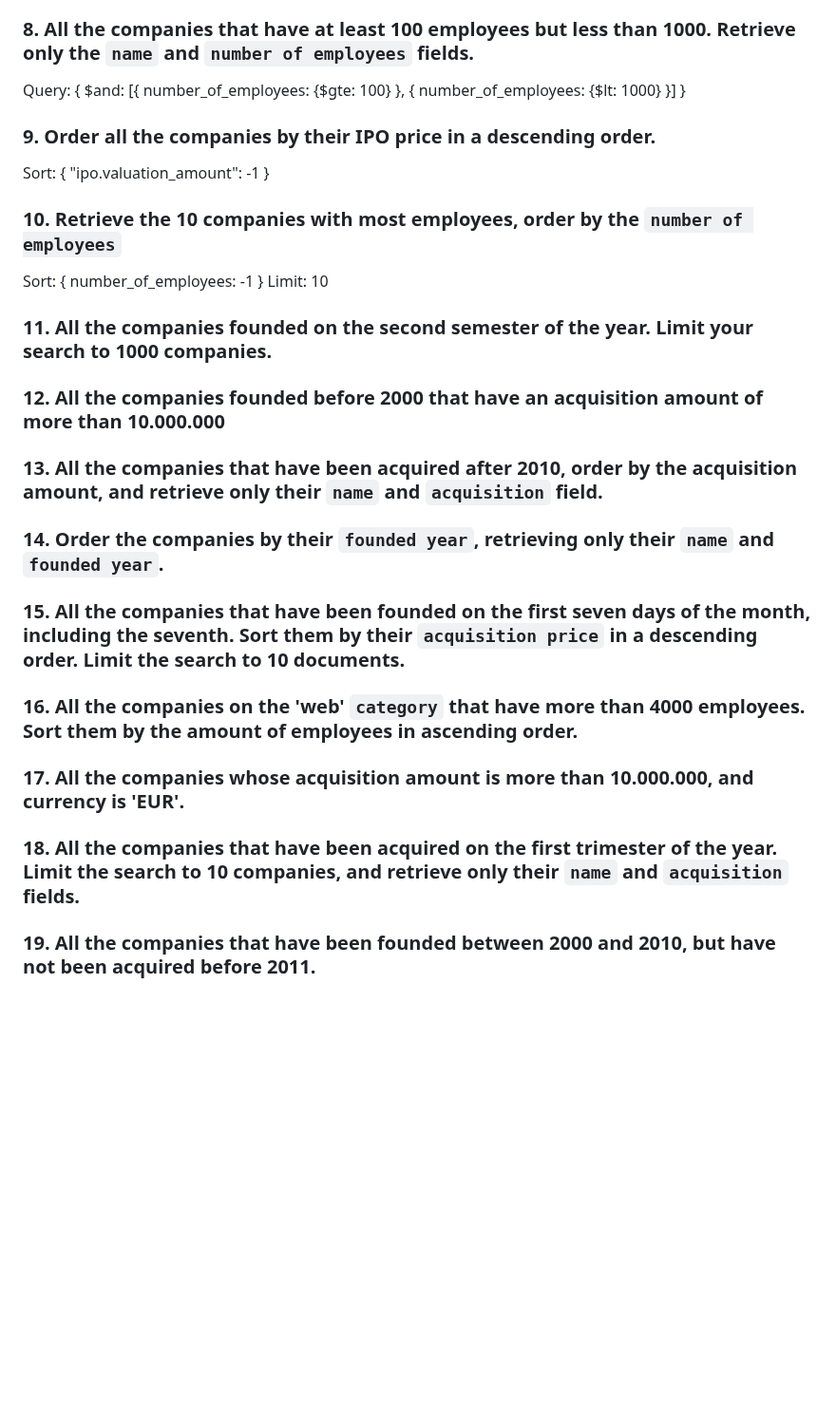
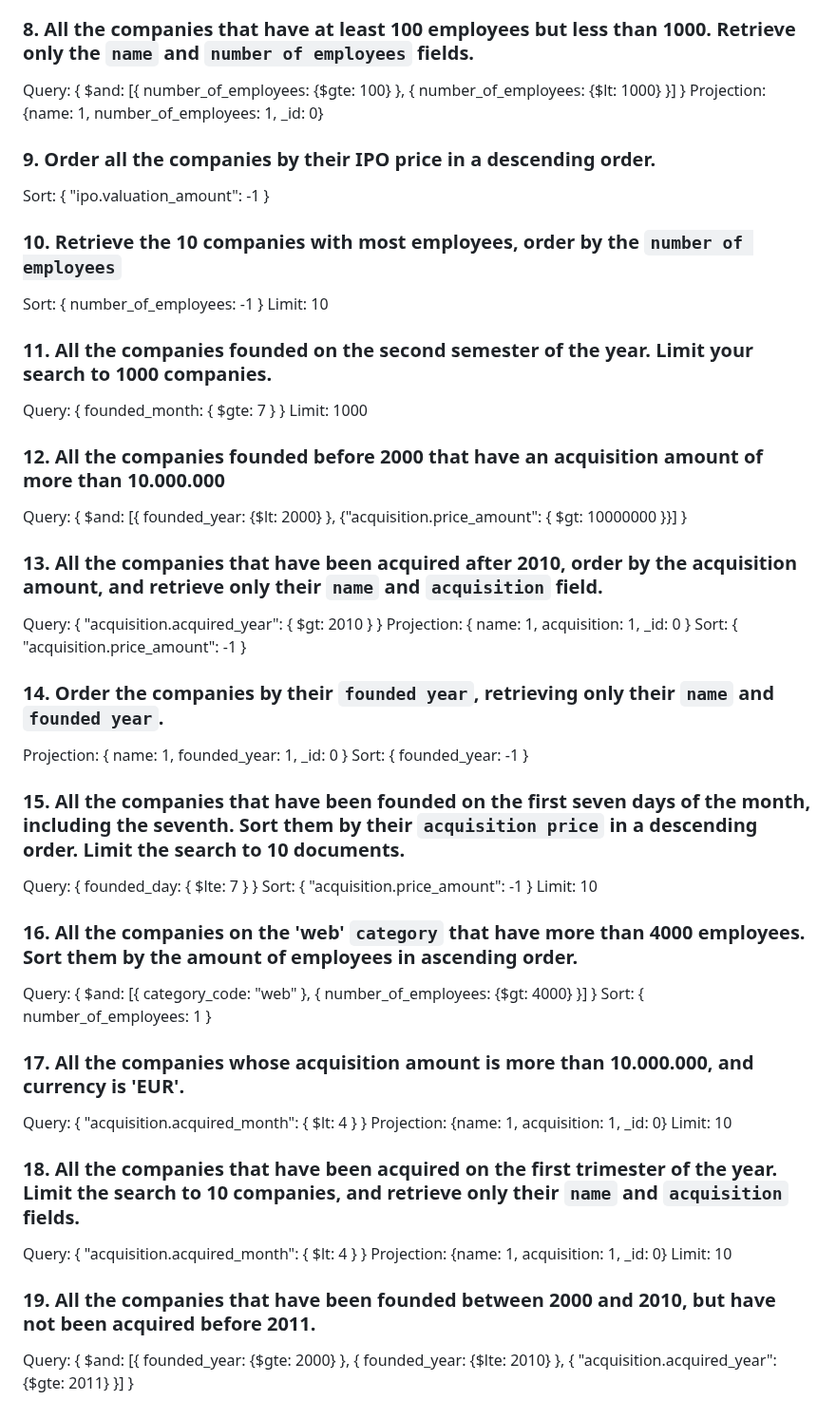
Before and after one commit to ironhack-labs/lab-advance-querying-mongo, a Markdown page: queries.md, the part around one of its changes. Shown at 95% size. GitHub-like rendering; blank space fills up the shorter version.

Commit message:
solved lab

```diff
--- a/queries.md
+++ b/queries.md
@@ -57,6 +60,7 @@ Query: { category_code: { $type: "null" } }
 <!-- Your Code Goes Here -->
 
 Query: { $and: [{ number_of_employees: {$gte: 100} }, { number_of_employees: {$lt: 1000} }] }
+Projection: {name: 1, number_of_employees: 1, \_id: 0}
 
 ### 9. Order all the companies by their IPO price in a descending order.
 
@@ -75,34 +79,63 @@ Limit: 10
 
 <!-- Your Code Goes Here -->
 
+Query: { founded_month: { $gte: 7 } }
+Limit: 1000
+
 ### 12. All the companies founded before 2000 that have an acquisition amount of more than 10.000.000
 
 <!-- Your Code Goes Here -->
+
+Query: { $and: [{ founded_year: {$lt: 2000} }, {"acquisition.price_amount": { $gt: 10000000 }}] }
 
 ### 13. All the companies that have been acquired after 2010, order by the acquisition amount, and retrieve only their `name` and `acquisition` field.
 
 <!-- Your Code Goes Here -->
 
+Query: { "acquisition.acquired_year": { $gt: 2010 } }
+Projection: { name: 1, acquisition: 1, \_id: 0 }
+Sort: { "acquisition.price_amount": -1 }
+
 ### 14. Order the companies by their `founded year`, retrieving only their `name` and `founded year`.
 
 <!-- Your Code Goes Here -->
+
+Projection: { name: 1, founded_year: 1, \_id: 0 }
+Sort: { founded_year: -1 }
 
 ### 15. All the companies that have been founded on the first seven days of the month, including the seventh. Sort them by their `acquisition price` in a descending order. Limit the search to 10 documents.
 
 <!-- Your Code Goes Here -->
 
+Query: { founded_day: { $lte: 7 } }
+Sort: { "acquisition.price_amount": -1 }
+Limit: 10
+
 ### 16. All the companies on the 'web' `category` that have more than 4000 employees. Sort them by the amount of employees in ascending order.
 
 <!-- Your Code Goes Here -->
+
+Query: { $and: [{ category_code: "web" }, { number_of_employees: {$gt: 4000} }] }
+Sort: { number_of_employees: 1 }
 
 ### 17. All the companies whose acquisition amount is more than 10.000.000, and currency is 'EUR'.
 
 <!-- Your Code Goes Here -->
 
+Query: { "acquisition.acquired_month": { $lt: 4 } }
+Projection: {name: 1, acquisition: 1, \_id: 0}
+Limit: 10
+
 ### 18. All the companies that have been acquired on the first trimester of the year. Limit the search to 10 companies, and retrieve only their `name` and `acquisition` fields.
 
 <!-- Your Code Goes Here -->
 
+Query: { "acquisition.acquired_month": { $lt: 4 } }
+Projection: {name: 1, acquisition: 1, \_id: 0}
+Limit: 10
+
 ### 19. All the companies that have been founded between 2000 and 2010, but have not been acquired before 2011.
 
 <!-- Your Code Goes Here -->
+
+Query: { $and: [{ founded_year: {$gte: 2000} }, { founded_year: {$lte: 2010} }, { "acquisition.acquired_year": {$gte: 2011} }] }
```
Also changed, not shown: other parts of queries.md (+4 -1 lines).
